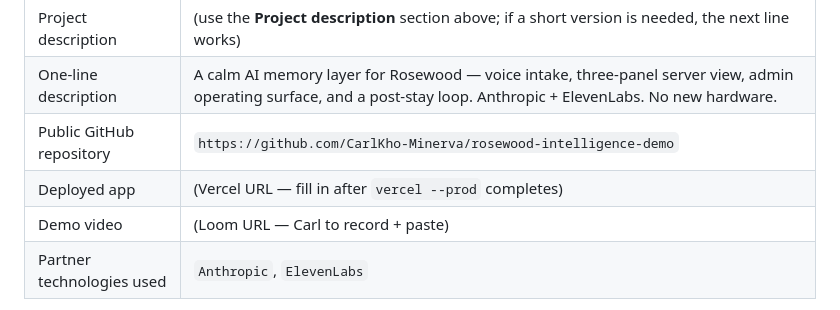
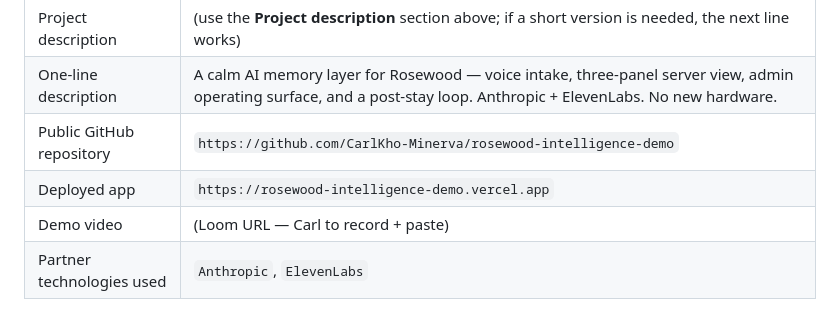
Before and after one commit to CarlKho-Minerva/rosewood-intelligence-demo, a Markdown page: SUBMISSION.md, the part around the change. GitHub-like rendering.

```diff
--- a/SUBMISSION.md
+++ b/SUBMISSION.md
@@ -72,7 +72,7 @@ The product is not "AI for hotels." It is the calm memory layer Rosewood specifi
 | Project description | (use the **Project description** section above; if a short version is needed, the next line works) |
 | One-line description | A calm AI memory layer for Rosewood — voice intake, three-panel server view, admin operating surface, and a post-stay loop. Anthropic + ElevenLabs. No new hardware. |
 | Public GitHub repository | `https://github.com/CarlKho-Minerva/rosewood-intelligence-demo` |
-| Deployed app | (Vercel URL — fill in after `vercel --prod` completes) |
+| Deployed app | `https://rosewood-intelligence-demo.vercel.app` |
 | Demo video | (Loom URL — Carl to record + paste) |
 | Partner technologies used | `Anthropic`, `ElevenLabs` |
 
```
Also changed, not shown: PITCH_SCRIPT.md (+75 -1 lines).
